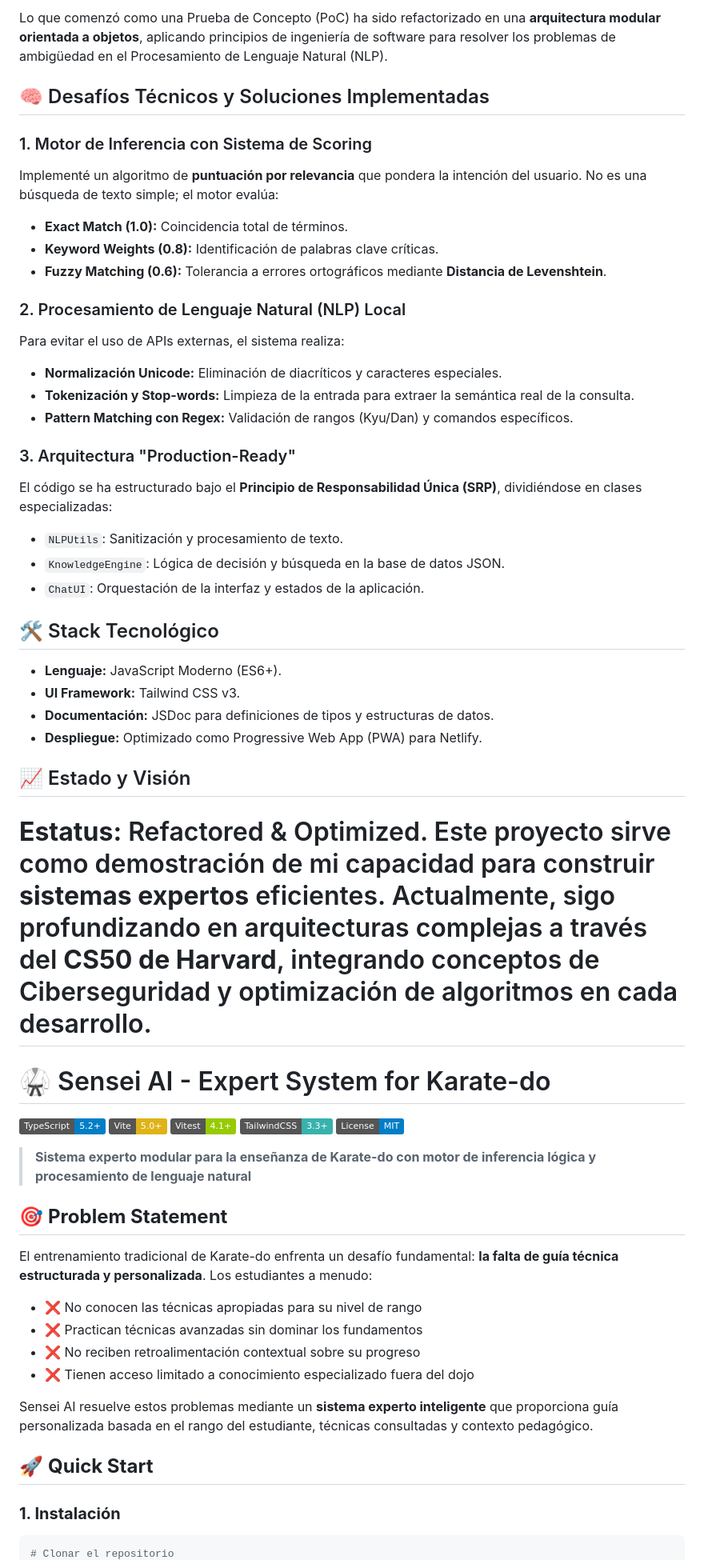
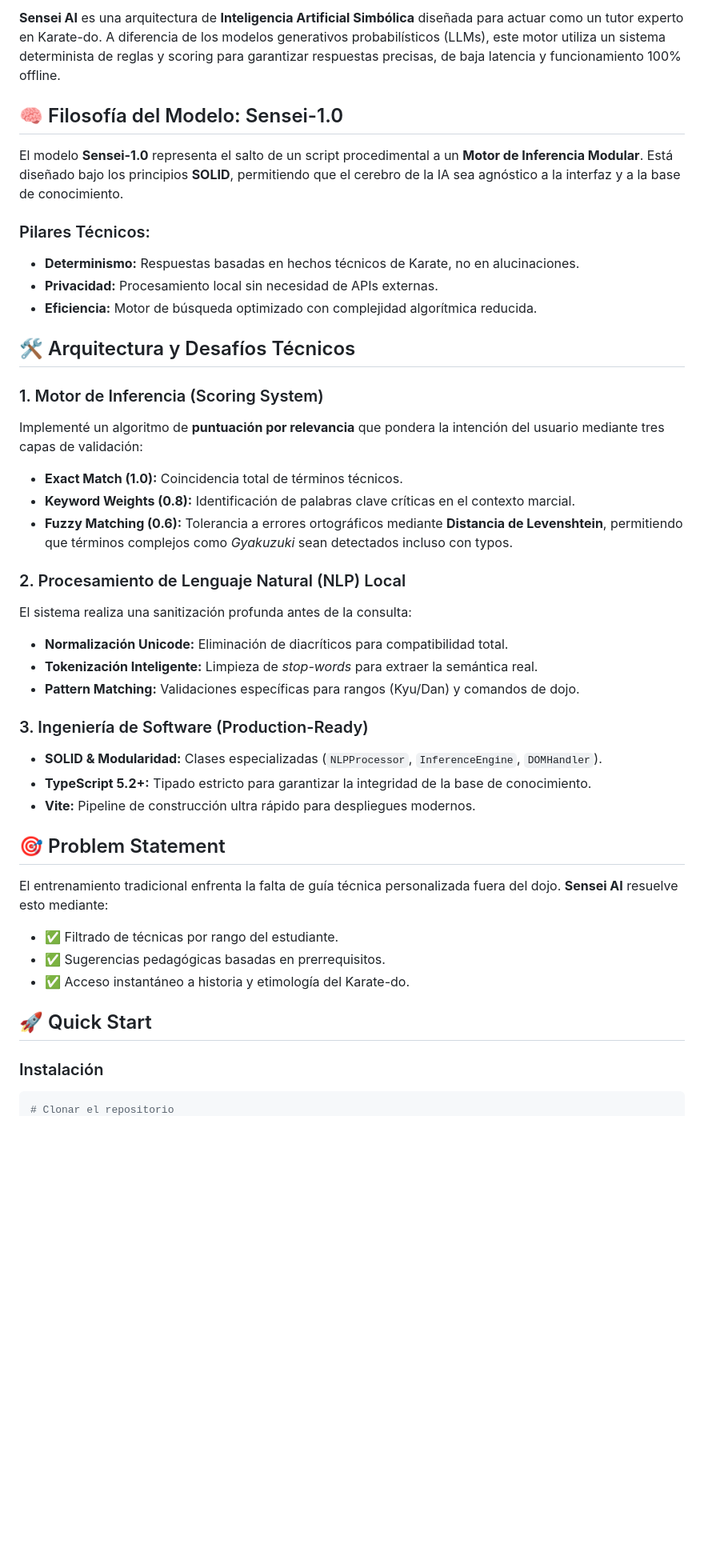
Before and after one commit to GCG-13/Sensei-1.0-engine, a Markdown page: README.md, the part around one of its changes. Shown at 80% size. GitHub-like rendering; badges without logos; blank space fills up the shorter version.

Commit message:
Revise README for Sensei AI project
Refactor README to enhance clarity and structure, update project description, and improve installation instructions.

````diff
--- a/README.md
+++ b/README.md
@@ -7,67 +8,52 @@ Este proyecto es una **Arquitectura de Inteligencia Artificial Simbólica** dise
 
-Lo que comenzó como una Prueba de Concepto (PoC) ha sido refactorizado en una **arquitectura modular orientada a objetos**, aplicando principios de ingeniería de software para resolver los problemas de ambigüedad en el Procesamiento de Lenguaje Natural (NLP).
+**Sensei AI** es una arquitectura de **Inteligencia Artificial Simbólica** diseñada para actuar como un tutor experto en Karate-do. A diferencia de los modelos generativos probabilísticos (LLMs), este motor utiliza un sistema determinista de reglas y scoring para garantizar respuestas precisas, de baja latencia y funcionamiento 100% offline.
 
-## 🧠 Desafíos Técnicos y Soluciones Implementadas
+## 🧠 Filosofía del Modelo: Sensei-1.0
 
-### 1. Motor de Inferencia con Sistema de Scoring
+El modelo **Sensei-1.0** representa el salto de un script procedimental a un **Motor de Inferencia Modular**. Está diseñado bajo los principios **SOLID**, permitiendo que el cerebro de la IA sea agnóstico a la interfaz y a la base de conocimiento.
 
-Implementé un algoritmo de **puntuación por relevancia** que pondera la intención del usuario. No es una búsqueda de texto simple; el motor evalúa:
+### Pilares Técnicos:
 
-* **Exact Match (1.0):** Coincidencia total de términos.
-* **Keyword Weights (0.8):** Identificación de palabras clave críticas.
-* **Fuzzy Matching (0.6):** Tolerancia a errores ortográficos mediante **Distancia de Levenshtein**.
+  * **Determinismo:** Respuestas basadas en hechos técnicos de Karate, no en alucinaciones.
+  * **Privacidad:** Procesamiento local sin necesidad de APIs externas.
+  * **Eficiencia:** Motor de búsqueda optimizado con complejidad algorítmica reducida.
 
-### 2. Procesamiento de Lenguaje Natural (NLP) Local
+## 🛠️ Arquitectura y Desafíos Técnicos
 
-Para evitar el uso de APIs externas, el sistema realiza:
+### 1\. Motor de Inferencia (Scoring System)
 
-* **Normalización Unicode:** Eliminación de diacríticos y caracteres especiales.
-* **Tokenización y Stop-words:** Limpieza de la entrada para extraer la semántica real de la consulta.
-* **Pattern Matching con Regex:** Validación de rangos (Kyu/Dan) y comandos específicos.
+Implementé un algoritmo de **puntuación por relevancia** que pondera la intención del usuario mediante tres capas de validación:
 
-### 3. Arquitectura "Production-Ready"
+  * **Exact Match (1.0):** Coincidencia total de términos técnicos.
+  * **Keyword Weights (0.8):** Identificación de palabras clave críticas en el contexto marcial.
+  * **Fuzzy Matching (0.6):** Tolerancia a errores ortográficos mediante **Distancia de Levenshtein**, permitiendo que términos complejos como *Gyakuzuki* sean detectados incluso con typos.
 
-El código se ha estructurado bajo el **Principio de Responsabilidad Única (SRP)**, dividiéndose en clases especializadas:
+### 2\. Procesamiento de Lenguaje Natural (NLP) Local
 
-* `NLPUtils`: Sanitización y procesamiento de texto.
-* `KnowledgeEngine`: Lógica de decisión y búsqueda en la base de datos JSON.
-* `ChatUI`: Orquestación de la interfaz y estados de la aplicación.
+El sistema realiza una sanitización profunda antes de la consulta:
 
-## 🛠️ Stack Tecnológico
+  * **Normalización Unicode:** Eliminación de diacríticos para compatibilidad total.
+  * **Tokenización Inteligente:** Limpieza de *stop-words* para extraer la semántica real.
+  * **Pattern Matching:** Validaciones específicas para rangos (Kyu/Dan) y comandos de dojo.
 
-* **Lenguaje:** JavaScript Moderno (ES6+).
-* **UI Framework:** Tailwind CSS v3.
-* **Documentación:** JSDoc para definiciones de tipos y estructuras de datos.
-* **Despliegue:** Optimizado como Progressive Web App (PWA) para Netlify.
+### 3\. Ingeniería de Software (Production-Ready)
 
-## 📈 Estado y Visión
+  * **SOLID & Modularidad:** Clases especializadas (`NLPProcessor`, `InferenceEngine`, `DOMHandler`).
+  * **TypeScript 5.2+:** Tipado estricto para garantizar la integridad de la base de conocimiento.
+  * **Vite:** Pipeline de construcción ultra rápido para despliegues modernos.
 
-**Estatus:** Refactored & Optimized.
-Este proyecto sirve como demostración de mi capacidad para construir **sistemas expertos** eficientes. Actualmente, sigo profundizando en arquitecturas complejas a través del **CS50 de Harvard**, integrando conceptos de Ciberseguridad y optimización de algoritmos en cada desarrollo.
-=======
-# 🥋 Sensei AI - Expert System for Karate-do
+## 🎯 Problem Statement
 
-[![TypeScript](https://img.shields.io/badge/TypeScript-5.2+-blue.svg)](https://www.typescriptlang.org/)
-[![Vite](https://img.shields.io/badge/Vite-5.0+-yellow.svg)](https://vitejs.dev/)
-[![Vitest](https://img.shields.io/badge/Vitest-4.1+-green.svg)](https://vitest.dev/)
-[![TailwindCSS](https://img.shields.io/badge/TailwindCSS-3.3+-38B2AC.svg)](https://tailwindcss.com/)
-[![License](https://img.shields.io/badge/License-MIT-blue.svg)](LICENSE)
+El entrenamiento tradicional enfrenta la falta de guía técnica personalizada fuera del dojo. **Sensei AI** resuelve esto mediante:
 
-> **Sistema experto modular para la enseñanza de Karate-do con motor de inferencia lógica y procesamiento de lenguaje natural**
+  * ✅ Filtrado de técnicas por rango del estudiante.
+  * ✅ Sugerencias pedagógicas basadas en prerrequisitos.
+  * ✅ Acceso instantáneo a historia y etimología del Karate-do.
 
-## 🎯 **Problem Statement**
 
-El entrenamiento tradicional de Karate-do enfrenta un desafío fundamental: **la falta de guía técnica estructurada y personalizada**. Los estudiantes a menudo:
+## 🚀 Quick Start
 
-- ❌ No conocen las técnicas apropiadas para su nivel de rango
-- ❌ Practican técnicas avanzadas sin dominar los fundamentos
-- ❌ No reciben retroalimentación contextual sobre su progreso
-- ❌ Tienen acceso limitado a conocimiento especializado fuera del dojo
+### Instalación
 
-Sensei AI resuelve estos problemas mediante un **sistema experto inteligente** que proporciona guía personalizada basada en el rango del estudiante, técnicas consultadas y contexto pedagógico.
-
-## 🚀 **Quick Start**
-
-### **1. Instalación**
 ```bash
 # Clonar el repositorio
````
Also changed, not shown: other parts of README.md (+21 -98 lines).
